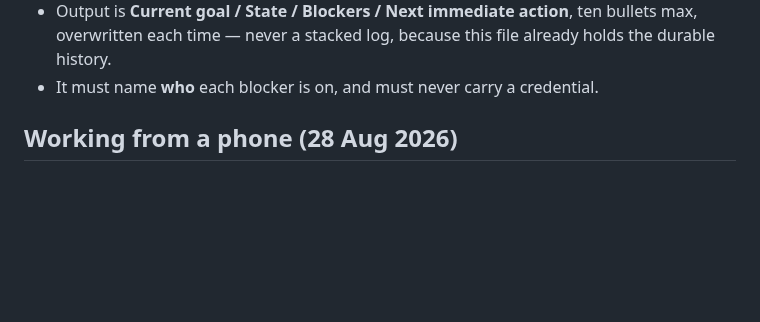
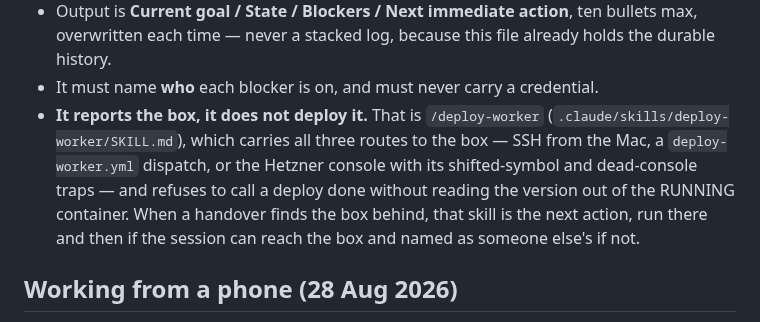
Before and after one commit to youssefchannaoui/Clip-agent-, a Markdown page: CLAUDE.md, the part around the change. GitHub-like rendering; blank space fills up the shorter version.

Commit message:
Add /deploy-worker, so finding the box behind has a fix and not just a report
/handover measures; it does not deploy, and it should not -- a status report
must never quietly push to production. But reporting a stale box and doing
nothing about it is precisely how weeks went by with every worker change
committed, green, pushed and not running.

So the report now has a counterpart. /deploy-worker carries all three routes to
the box and picks the first this session actually has: SSH with the
deenclipped_worker key from the Mac, a deploy-worker.yml dispatch from anywhere
that can reach GitHub, or the Hetzner console -- with the traps that cost real
time written down, including that the console strips SHIFT from symbol keys and
that it silently disconnects so ghost text reads as a completed build.

It refuses to call a deploy done on a build log. Docker rebuilds identical
images from cache and prints success, so the only trustworthy check reads the
version out of the RUNNING container and compares it with package.json. If it
cannot reach the box at all, the whole report is which routes it tried and what
one action would unblock it -- never a push implying a deploy.

/handover now names it as the next immediate action whenever the box is behind,
run there and then if the session has a route and named as someone else's if
not.

```diff
--- a/CLAUDE.md
+++ b/CLAUDE.md
@@ -508,6 +508,13 @@ exact handover".
   bullets max, overwritten each time — never a stacked log, because this file
   already holds the durable history.
 - It must name **who** each blocker is on, and must never carry a credential.
+- **It reports the box, it does not deploy it.** That is `/deploy-worker`
+  (`.claude/skills/deploy-worker/SKILL.md`), which carries all three routes to
+  the box — SSH from the Mac, a `deploy-worker.yml` dispatch, or the Hetzner
+  console with its shifted-symbol and dead-console traps — and refuses to call
+  a deploy done without reading the version out of the RUNNING container. When
+  a handover finds the box behind, that skill is the next action, run there and
+  then if the session can reach the box and named as someone else's if not.
 
 ## Working from a phone (28 Aug 2026)
 
```
Also changed, not shown: 2 other files.
